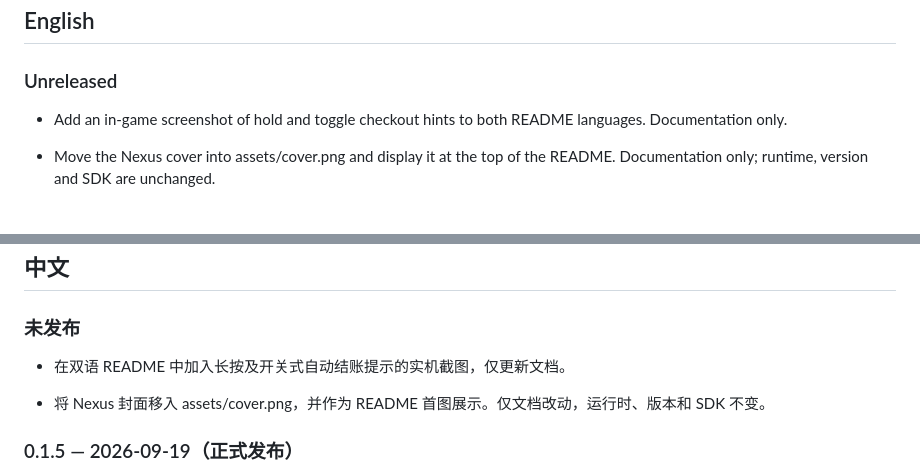
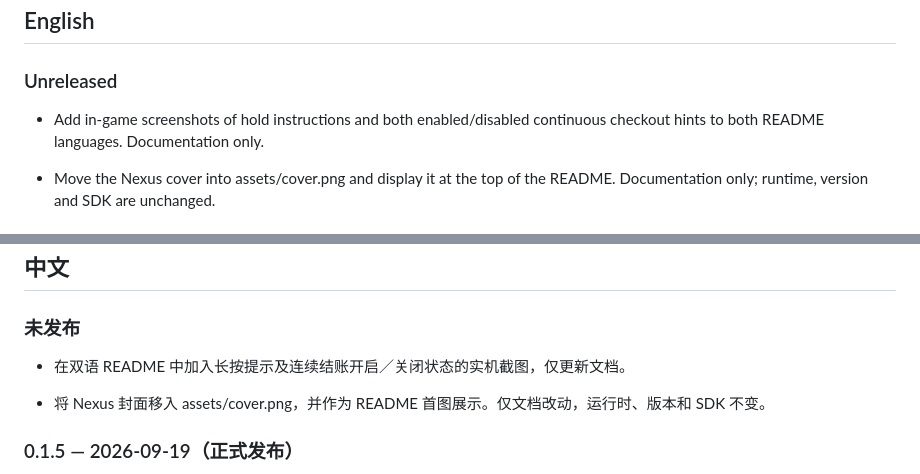
Before and after one commit to martin-lzh/old-market-simulator-mods, a Markdown page: checkout-all-mod/CHANGELOG.md, 2 parts joined by grey strips. Rendered like a GitHub page.

```diff
--- a/checkout-all-mod/CHANGELOG.md
+++ b/checkout-all-mod/CHANGELOG.md
@@ -6,7 +6,7 @@
 
 ### Unreleased
 
-- Add an in-game screenshot of hold and toggle checkout hints to both README languages. Documentation only.
+- Add in-game screenshots of hold instructions and both enabled/disabled continuous checkout hints to both README languages. Documentation only.
 
 - Move the Nexus cover into assets/cover.png and display it at the top of the README. Documentation only; runtime, version and SDK are unchanged.
 
@@ -43,7 +43,7 @@ Older development versions mentioned in the README are not verified downloadable
 
 ### 未发布
 
-- 在双语 README 中加入长按及开关式自动结账提示的实机截图，仅更新文档。
+- 在双语 README 中加入长按提示及连续结账开启／关闭状态的实机截图，仅更新文档。
 
 - 将 Nexus 封面移入 assets/cover.png，并作为 README 首图展示。仅文档改动，运行时、版本和 SDK 不变。
 
```
Also changed, not shown: checkout-all-mod/README.md (+4 -0 lines), checkout-all-mod/assets/continuous-checkout-on-gameplay.png (added).
